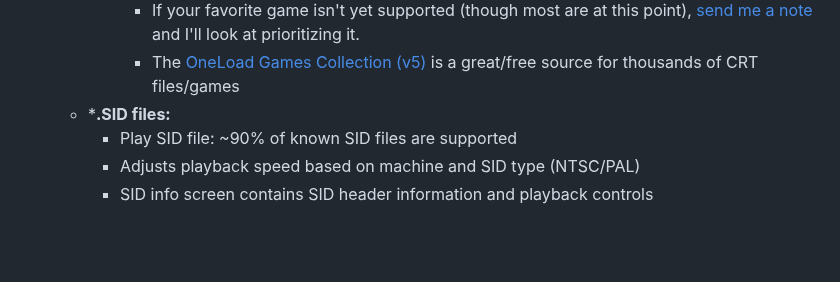
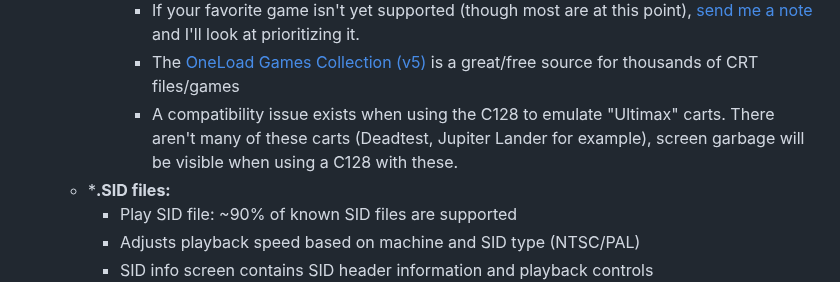
Before and after one commit to SensoriumEmbedded/TeensyROM, a Markdown page: docs/General_Usage.md, the part around the change. GitHub-like rendering; blank space fills up the shorter version.

Commit message:
ASID Player screen capture update Note re: Ultiimax CRTs on C128

```diff
--- a/docs/General_Usage.md
+++ b/docs/General_Usage.md
@@ -66,6 +66,7 @@
         * Max file size is 875MB (impacts large EZF files), also no EasyFlash eapi support at this time
         * If your favorite game isn't yet supported (though most are at this point), [send me a note](mailto:travis@sensoriumembedded.com) and I'll look at prioritizing it.
         * The [OneLoad Games Collection (v5)](https://www.youtube.com/watch?v=lz0CJbkplj0) is a great/free source for thousands of CRT files/games
+        * A compatibility issue exists when using the C128 to emulate "Ultimax" carts.  There aren't many of these carts (Deadtest, Jupiter Lander for example), screen garbage will be visible when using a C128 with these.
     * ***.SID files:**
       * Play SID file: ~90% of known SID files are supported
       * Adjusts playback speed based on machine and SID type (NTSC/PAL)
```
Also changed, not shown: media/Screen captures/ASID Player.png.
